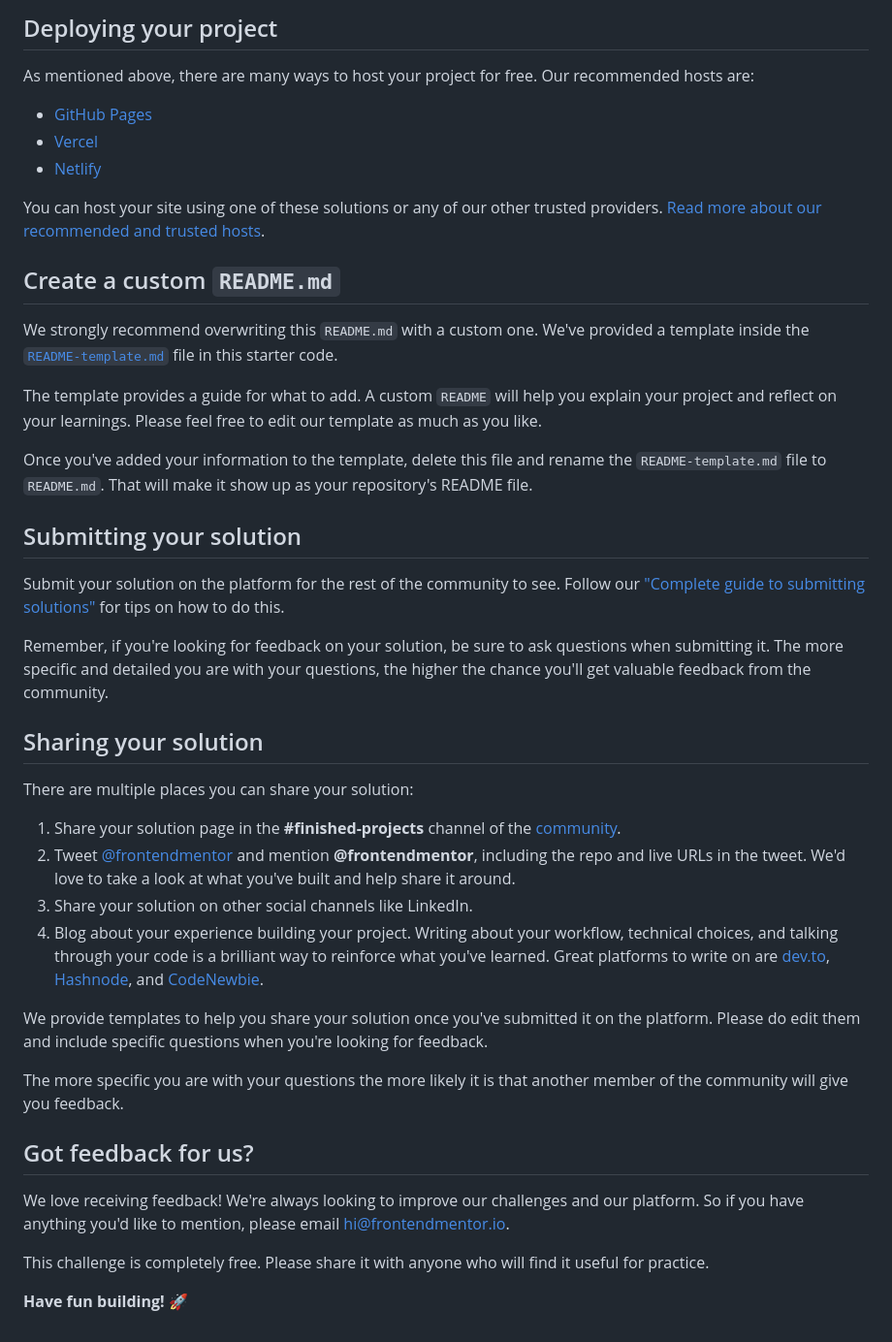
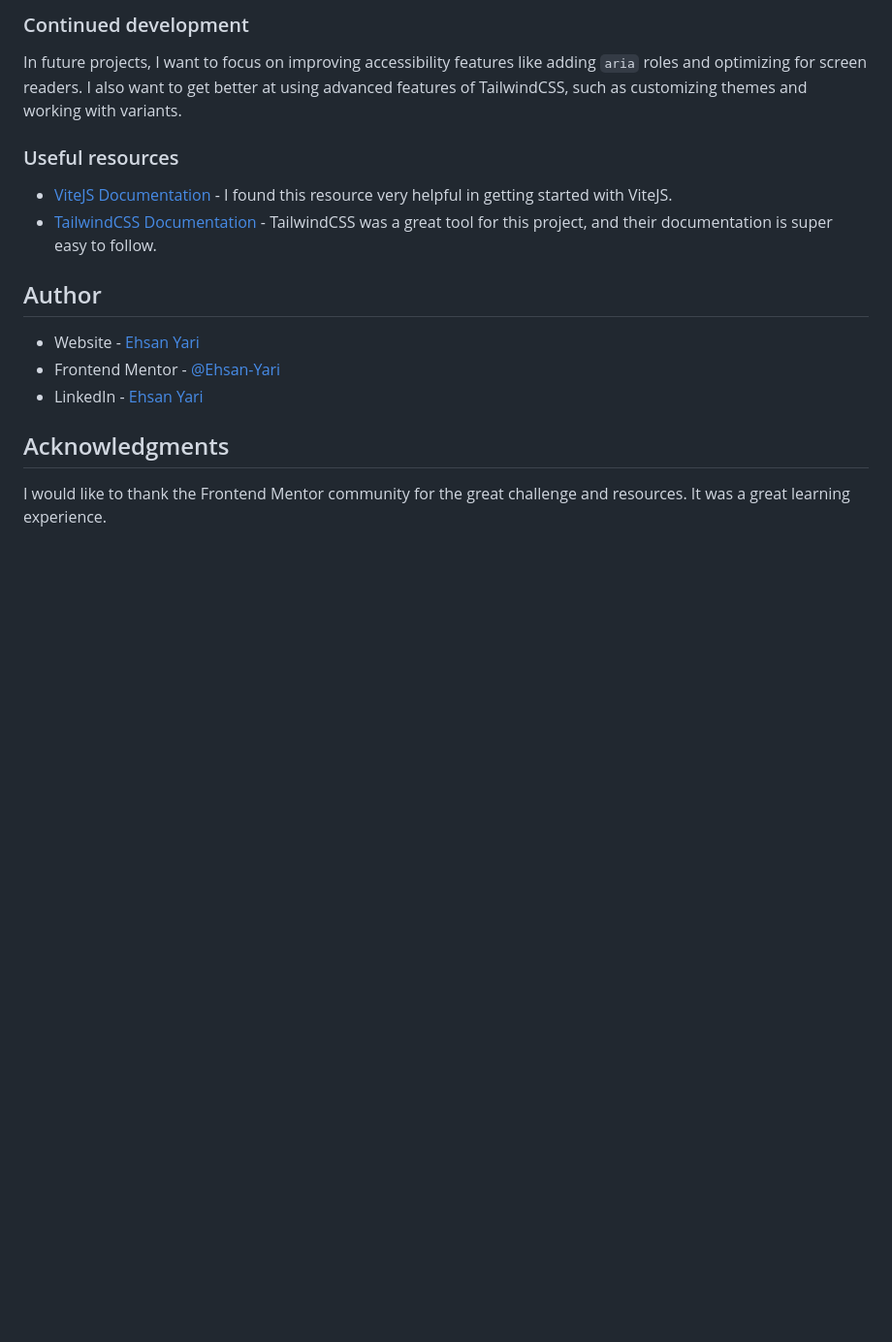
Before and after one commit to Ehsan-Yari/NFT-preview-card-component, a Markdown page: README.md, the part around the change printed below. Shown: that part at 97% size. Rendered like a GitHub page; blank space fills up the shorter version.

```diff
--- a/README.md
+++ b/README.md
@@ -48,45 +54,19 @@ Feel free to use any workflow that you feel comfortable with. Below is a suggest
 
-## Deploying your project
+### Continued development
 
-As mentioned above, there are many ways to host your project for free. Our recommended hosts are:
+In future projects, I want to focus on improving accessibility features like adding `aria` roles and optimizing for screen readers. I also want to get better at using advanced features of TailwindCSS, such as customizing themes and working with variants.
 
-- [GitHub Pages](https://pages.github.com/)
-- [Vercel](https://vercel.com/)
-- [Netlify](https://www.netlify.com/)
+### Useful resources
 
-You can host your site using one of these solutions or any of our other trusted providers. [Read more about our recommended and trusted hosts](https://medium.com/frontend-mentor/frontend-mentor-trusted-hosting-providers-bf000dfebe).
+- [ViteJS Documentation](https://vitejs.dev/) - I found this resource very helpful in getting started with ViteJS.
+- [TailwindCSS Documentation](https://tailwindcss.com/docs) - TailwindCSS was a great tool for this project, and their documentation is super easy to follow.
 
-## Create a custom `README.md`
+## Author
 
-We strongly recommend overwriting this `README.md` with a custom one. We've provided a template inside the [`README-template.md`](./README-template.md) file in this starter code.
+- Website - [Ehsan Yari](https://ehsanyari.netlify.app/)
+- Frontend Mentor - [@Ehsan-Yari](https://www.frontendmentor.io/profile/Ehsan-Yari)
+- LinkedIn - [Ehsan Yari](https://www.linkedin.com/in/ehsan-yari-bb3b92228)
 
-The template provides a guide for what to add. A custom `README` will help you explain your project and reflect on your learnings. Please feel free to edit our template as much as you like.
+## Acknowledgments
 
-Once you've added your information to the template, delete this file and rename the `README-template.md` file to `README.md`. That will make it show up as your repository's README file.
-
-## Submitting your solution
-
-Submit your solution on the platform for the rest of the community to see. Follow our ["Complete guide to submitting solutions"](https://medium.com/frontend-mentor/a-complete-guide-to-submitting-solutions-on-frontend-mentor-ac6384162248) for tips on how to do this.
-
-Remember, if you're looking for feedback on your solution, be sure to ask questions when submitting it. The more specific and detailed you are with your questions, the higher the chance you'll get valuable feedback from the community.
-
-## Sharing your solution
-
-There are multiple places you can share your solution:
-
-1. Share your solution page in the **#finished-projects** channel of the [community](https://www.frontendmentor.io/community).
-2. Tweet [@frontendmentor](https://twitter.com/frontendmentor) and mention **@frontendmentor**, including the repo and live URLs in the tweet. We'd love to take a look at what you've built and help share it around.
-3. Share your solution on other social channels like LinkedIn.
-4. Blog about your experience building your project. Writing about your workflow, technical choices, and talking through your code is a brilliant way to reinforce what you've learned. Great platforms to write on are [dev.to](https://dev.to/), [Hashnode](https://hashnode.com/), and [CodeNewbie](https://community.codenewbie.org/).
-
-We provide templates to help you share your solution once you've submitted it on the platform. Please do edit them and include specific questions when you're looking for feedback.
-
-The more specific you are with your questions the more likely it is that another member of the community will give you feedback.
-
-## Got feedback for us?
-
-We love receiving feedback! We're always looking to improve our challenges and our platform. So if you have anything you'd like to mention, please email hi@frontendmentor.io.
-
-This challenge is completely free. Please share it with anyone who will find it useful for practice.
-
-**Have fun building!** 🚀
+I would like to thank the Frontend Mentor community for the great challenge and resources. It was a great learning experience.
```
Also changed, not shown: other parts of README.md (+34 -28 lines), README-template.md (deleted, +0 -111 lines), screenshot.png (added), 1 other file.
